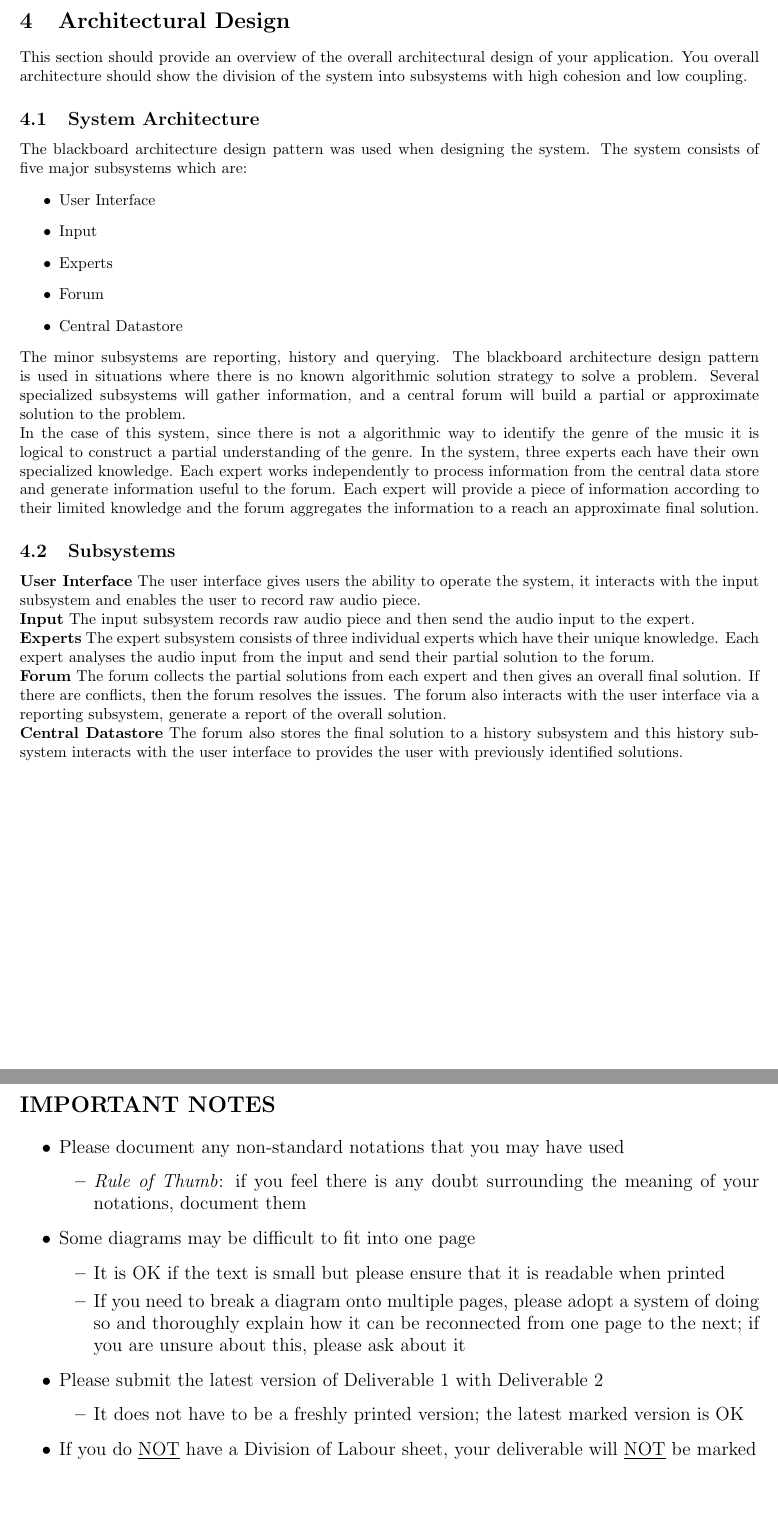
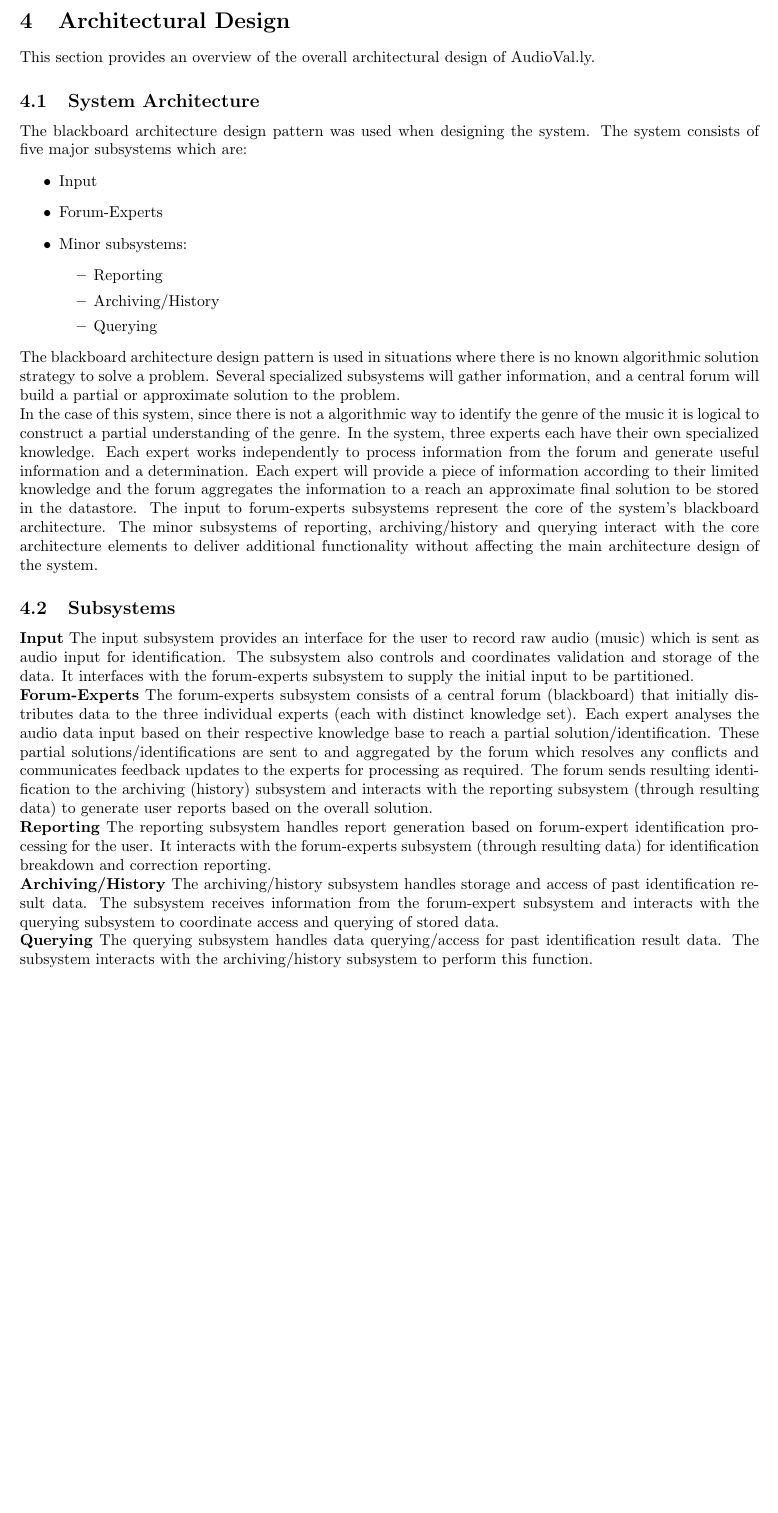
Before and after one commit to BigGlasses/3A04TEMP, a LaTeX document (docs/D2/SE3A04_D2_Team11.tex): two parts of pages 6 and 16 of 16 before the commit and part of page 6 of 15 after it, the two joined at a grey line, cut so that both start at the same text, the shorter picture padded with empty space. Compiled offline with pdfLaTeX.

Commit message:
Additional editing

```diff
--- a/docs/D2/SE3A04_D2_Team11.tex
+++ b/docs/D2/SE3A04_D2_Team11.tex
@@ -124,33 +124,34 @@
 \section{Architectural Design}
 \label{sec:architectural_design}
 % Begin Section
-This section should provide an overview of the overall architectural design of your application. You overall architecture should show the division of the system into subsystems with high cohesion and low coupling.
+This section provides an overview of the overall architectural design of AudioVal.ly.
 
 \subsection{System Architecture}
 \label{sub:system_architecture}
 % Begin SubSection
 The blackboard architecture design pattern was used when designing the system. The system consists of five major subsystems which are:
 \begin{itemize}
-\item User Interface
 \item Input
-\item Experts
-\item Forum
-\item Central Datastore
+\item Forum-Experts
+\item Minor subsystems:
+\begin{itemize}
+\item Reporting
+\item Archiving/History
+\item Querying
 \end{itemize}
-The minor subsystems are reporting, history and querying.
+\end{itemize}
 The blackboard architecture design pattern is used in situations where there is no known algorithmic solution strategy to solve a problem. Several specialized subsystems will gather information, and a central forum will build a partial or approximate solution to the problem. \\
-In the case of this system, since there is not a algorithmic way to identify the genre of the music it is logical to construct a partial understanding of the genre. In the system, three experts each have their own specialized knowledge. Each expert works independently to process information from the central data store and generate information useful to the forum. Each expert will provide a piece of information according to their limited knowledge and the forum aggregates the information to a reach an approximate final solution.
+In the case of this system, since there is not a algorithmic way to identify the genre of the music it is logical to construct a partial understanding of the genre. In the system, three experts each have their own specialized knowledge. Each expert works independently to process information from the forum and generate useful information and a determination. Each expert will provide a piece of information according to their limited knowledge and the forum aggregates the information to a reach an approximate final solution to be stored in the datastore. The input to forum-experts subsystems represent the core of the system's blackboard architecture. The minor subsystems of reporting, archiving/history and querying interact with the core architecture elements to deliver additional functionality without affecting the main architecture design of the system.
 % End SubSection
 
 \subsection{Subsystems}
 \label{sub:subsystems}
 % Begin SubSection
-\textbf{User Interface}
-The user interface gives users the ability to operate the system, it interacts with the input subsystem and enables the user to record raw audio piece.\\
-\textbf{Input} The input subsystem records raw audio piece and then send the audio input to the expert. \\
-\textbf{Experts} The expert subsystem consists of three individual experts which have their unique knowledge. Each expert analyses the audio input from the input and send their partial solution to the forum. \\
-\textbf{Forum} The forum collects the partial solutions from each expert and then gives an overall final solution. If there are conflicts, then the forum resolves the issues. The forum also interacts with the user interface via a reporting subsystem, generate a report of the overall solution. \\
-\textbf{Central Datastore} The forum also stores the final solution to a history subsystem and this history subsystem interacts with the user interface to provides the user with previously identified solutions.\\
+\textbf{Input} The input subsystem provides an interface for the user to record raw audio (music) which is sent as audio input for identification. The subsystem also controls and coordinates validation and storage of the data. It interfaces with the forum-experts subsystem to supply the initial input to be partitioned. \\
+\textbf{Forum-Experts} The forum-experts subsystem consists of a central forum (blackboard) that initially distributes data to the three individual experts (each with distinct knowledge set). Each expert analyses the audio data input based on their respective knowledge base to reach a partial solution/identification. These partial solutions/identifications are sent to and aggregated by the forum which resolves any conflicts and communicates feedback updates to the experts for processing as required. The forum sends resulting identification to the archiving (history) subsystem and interacts with the reporting subsystem (through resulting data) to generate user reports based on the overall solution. \\
+\textbf{Reporting} The reporting subsystem handles report generation based on forum-expert identification processing for the user. It interacts with the forum-experts subsystem (through resulting data) for identification breakdown and correction reporting. \\
+\textbf{Archiving/History} The archiving/history subsystem handles storage and access of past identification result data. The subsystem receives information from the forum-expert subsystem and interacts with the querying subsystem to coordinate access and querying of stored data.\\
+\textbf{Querying} The querying subsystem handles data querying/access for past identification result data. The subsystem interacts with the archiving/history subsystem to perform this function.\\
 % End SubSection
 
 % End Section
@@ -588,28 +590,5 @@
 				Puru Jetly   & \underline{\hspace{8cm}} \\
 			\end{tabular}
 
-
-
-\newpage
-\section*{IMPORTANT NOTES}
-\begin{itemize}
-%	\item You do \underline{NOT} need to provide a text explanation of each diagram; the diagram should speak for itself
-	\item Please document any non-standard notations that you may have used
-	\begin{itemize}
-		\item \emph{Rule of Thumb}: if you feel there is any doubt surrounding the meaning of your notations, document them
-	\end{itemize}
-	\item Some diagrams may be difficult to fit into one page
-	\begin{itemize}
-		\item It is OK if the text is small but please ensure that it is readable when printed
-		\item If you need to break a diagram onto multiple pages, please adopt a system of doing so and thoroughly explain how it can be reconnected from one page to the next; if you are unsure about this, please ask about it
-	\end{itemize}
-	\item Please submit the latest version of Deliverable 1 with Deliverable 2
-	\begin{itemize}
-		\item It does not have to be a freshly printed version; the latest marked version is OK
-	\end{itemize}
-	\item If you do \underline{NOT} have a Division of Labour sheet, your deliverable will \underline{NOT} be marked
-\end{itemize}
-
-
 \end{document}
 %------------------------------------------------------------------------------
```
Also changed, not shown: docs/D2/SE3A04_D2_Team11.tex (35 more changed lines).
